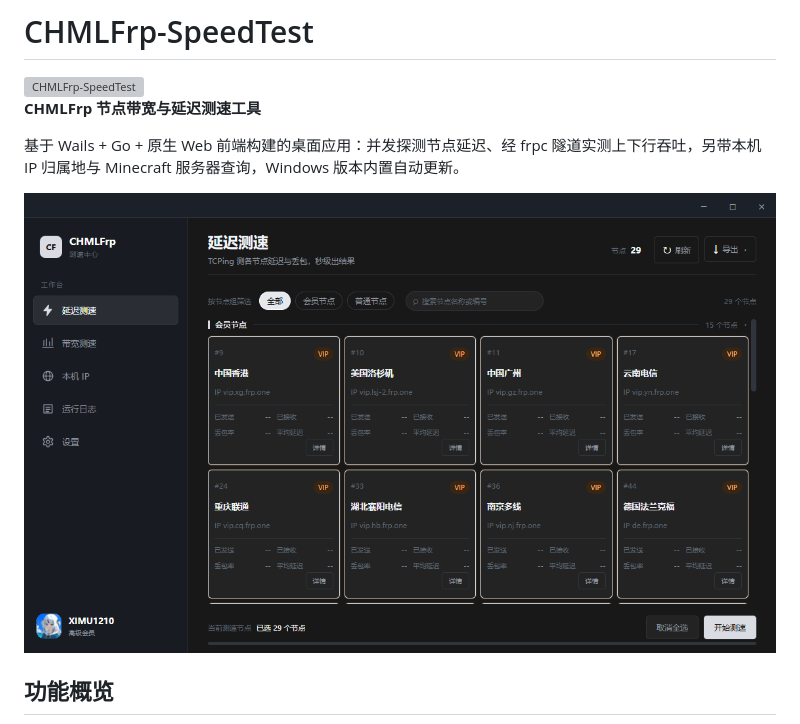
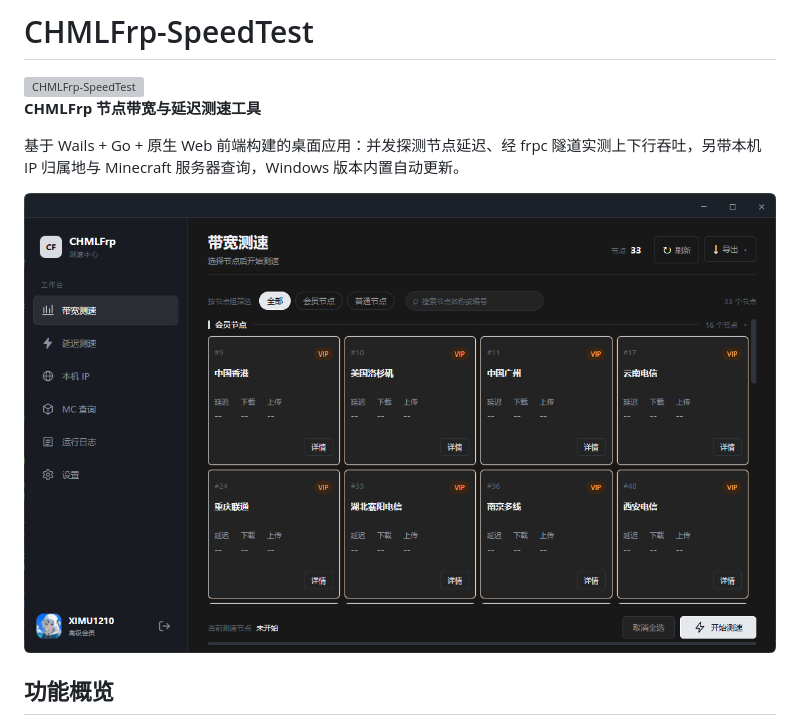
Before and after one commit to Xi-Mu12/CHMLFrp-SpeedTest, a Markdown page: README.md, the part around the change. GitHub-like rendering; pictures changed too: assets/screenshot-bandwidth.png (added); grey boxes are pictures that could not be loaded.

Commit message:
docs(readme): 主截图换为带宽测速界面
原截图是延迟测速界面，与导航顺序（带宽测速在前）和功能主线不符。
新图取自最新 UI：带宽测速视图、会员节点卡片与底部当前节点状态。

```diff
--- a/README.md
+++ b/README.md
@@ -6,7 +6,7 @@
 
 基于 Wails + Go + 原生 Web 前端构建的桌面应用：并发探测节点延迟、经 frpc 隧道实测上下行吞吐，另带本机 IP 归属地与 Minecraft 服务器查询，Windows 版本内置自动更新。
 
-![延迟测速界面](./assets/screenshot-latency.png)
+![带宽测速界面](./assets/screenshot-bandwidth.png)
 
 ## 功能概览
 
```
